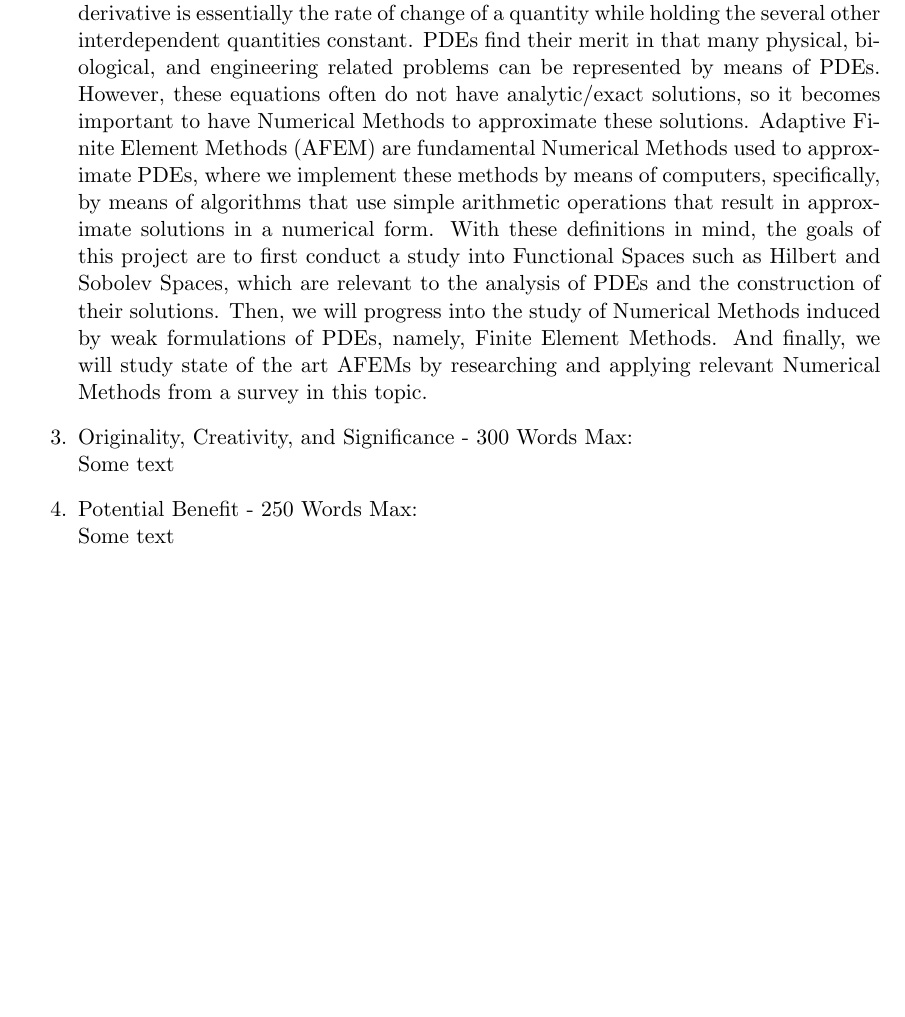
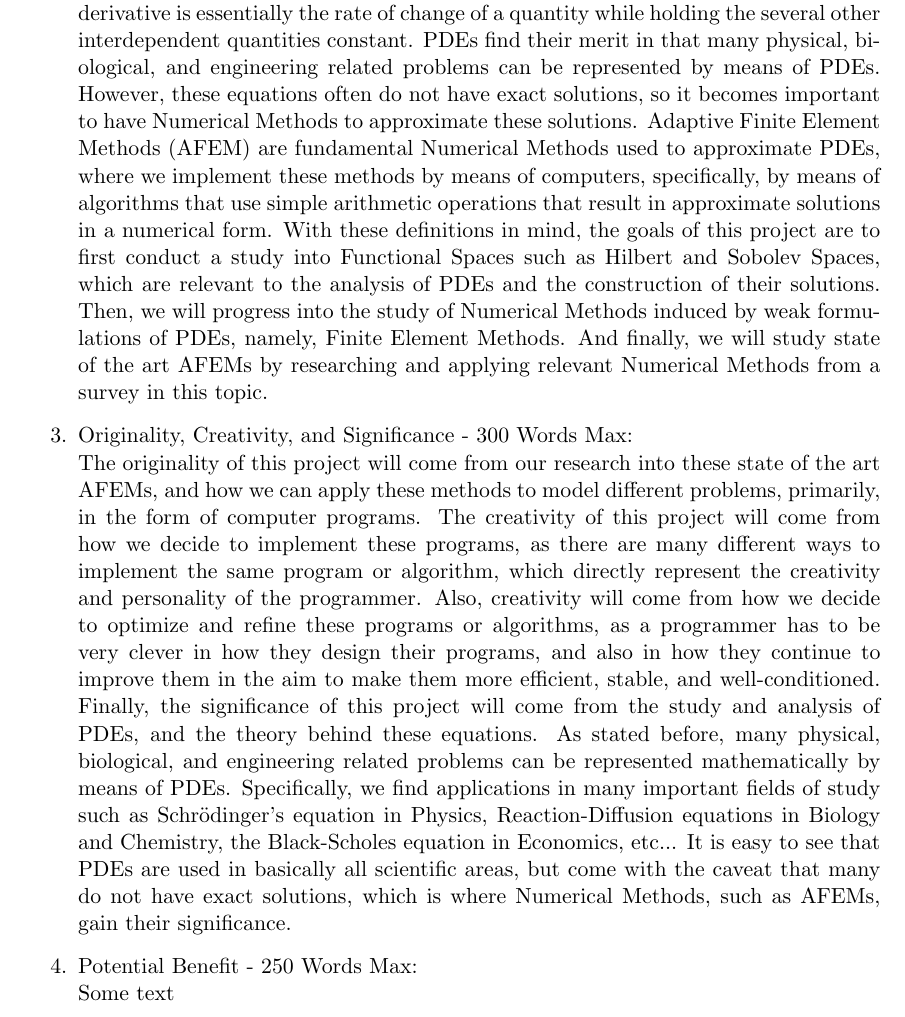
Before and after one commit to Aidenwjt/summer-research-2023, a LaTeX document (proposal/proposal.tex): part of the page, cut so that both start at the same text, the shorter picture padded with empty space. Compiled offline with pdfLaTeX.

Commit message:
Significance draft

```diff
--- a/proposal/proposal.tex
+++ b/proposal/proposal.tex
@@ -28,7 +28,7 @@ By definition, Partial Differential Equations (PDE) are equations which impose r
 between the partial derivatives of a multi-variable function, where a partial derivative is
 essentially the rate of change of a quantity while holding the several other interdependent quantities constant.
 PDEs find their merit in that many physical, biological, and engineering related problems can be represented by means of PDEs.
-However, these equations often do not have analytic/exact solutions, so it becomes important to have Numerical Methods to approximate these solutions.
+However, these equations often do not have exact solutions, so it becomes important to have Numerical Methods to approximate these solutions.
 Adaptive Finite Element Methods (AFEM)
 are fundamental Numerical Methods used to approximate PDEs, where we implement these methods by means of computers, specifically, by means
 of algorithms that use simple arithmetic operations that result in approximate solutions in a numerical form.
@@ -39,7 +39,16 @@ of PDEs, namely, Finite Element Methods. And finally, we will study state of the
 by researching and applying relevant Numerical Methods from a survey in this topic.
 
 \item Originality, Creativity, and Significance - 300 Words Max: \\
-Some text
+The originality of this project will come from our research into these state of the art AFEMs, and how we can apply these methods to model different problems,
+primarily, in the form of computer programs. The creativity of this project will come from how we decide to implement these programs, as there
+are many different ways to implement the same program or algorithm, which directly represent the creativity and personality of the programmer.
+Also, creativity will come from how we decide to optimize and refine these programs or algorithms, as a programmer has to be very clever in how they
+design their programs, and also in how they continue to improve them in the aim to make them more efficient, stable, and well-conditioned.
+Finally, the significance of this project will come from the study and analysis of PDEs, and the theory behind these equations. As stated before, many physical, biological, and engineering related
+problems can be represented mathematically by means of PDEs. Specifically, we find applications in many important fields of study such as Schrödinger's equation in Physics,
+Reaction-Diffusion equations in Biology and Chemistry, the Black-Scholes equation in Economics, etc... It is easy to see that PDEs are used in basically all scientific areas,
+but come with the caveat that many do not have exact solutions, which is where Numerical Methods, such as AFEMs, gain their significance.
+
 
 \item Potential Benefit - 250 Words Max: \\
 Some text
```
Also changed, not shown: proposal/proposal.pdf.
